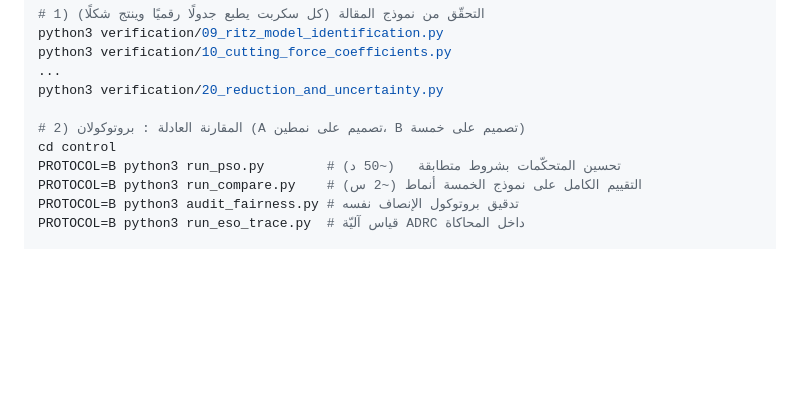
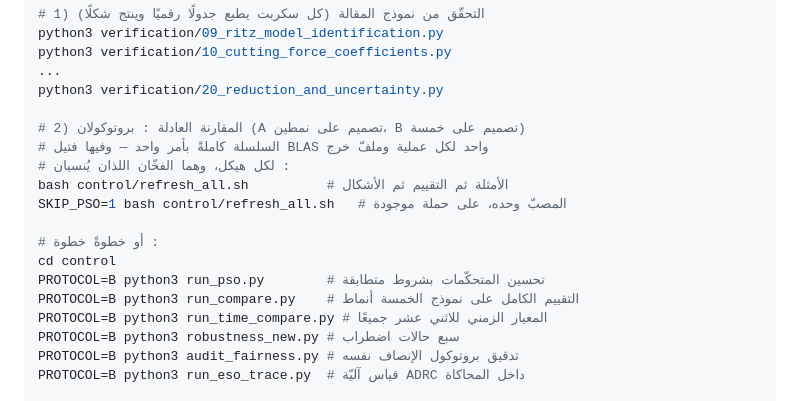
Before and after one commit to samo14s/active-vibration-control-plate-during-milling, a Markdown page: README.md, the part around one of its changes. Rendered like a GitHub page; blank space fills up the shorter version.

```diff
--- a/README.md
+++ b/README.md
@@ -117,9 +117,17 @@ python3 verification/10_cutting_force_coefficients.py
 python3 verification/20_reduction_and_uncertainty.py
 
 # 2) المقارنة العادلة : بروتوكولان (A تصميم على نمطين، B تصميم على خمسة)
+# السلسلة كاملةً بأمر واحد — وفيها فتيل BLAS واحد لكل عملية وملفّ خرج
+# لكل هيكل، وهما الفخّان اللذان يُنسيان :
+bash control/refresh_all.sh          # الأمثلة ثم التقييم ثم الأشكال
+SKIP_PSO=1 bash control/refresh_all.sh   # المصبّ وحده، على حملة موجودة
+
+# أو خطوةً خطوة :
 cd control
-PROTOCOL=B python3 run_pso.py        # تحسين المتحكّمات بشروط متطابقة   (~50 د)
-PROTOCOL=B python3 run_compare.py    # التقييم الكامل على نموذج الخمسة أنماط (~2 س)
+PROTOCOL=B python3 run_pso.py        # تحسين المتحكّمات بشروط متطابقة
+PROTOCOL=B python3 run_compare.py    # التقييم الكامل على نموذج الخمسة أنماط
+PROTOCOL=B python3 run_time_compare.py # المعيار الزمني للاثني عشر جميعًا
+PROTOCOL=B python3 robustness_new.py # سبع حالات اضطراب
 PROTOCOL=B python3 audit_fairness.py # تدقيق بروتوكول الإنصاف نفسه
 PROTOCOL=B python3 run_eso_trace.py  # قياس آليّة ADRC داخل المحاكاة
 
```
Also changed, not shown: other parts of README.md (+8 -1 lines).
